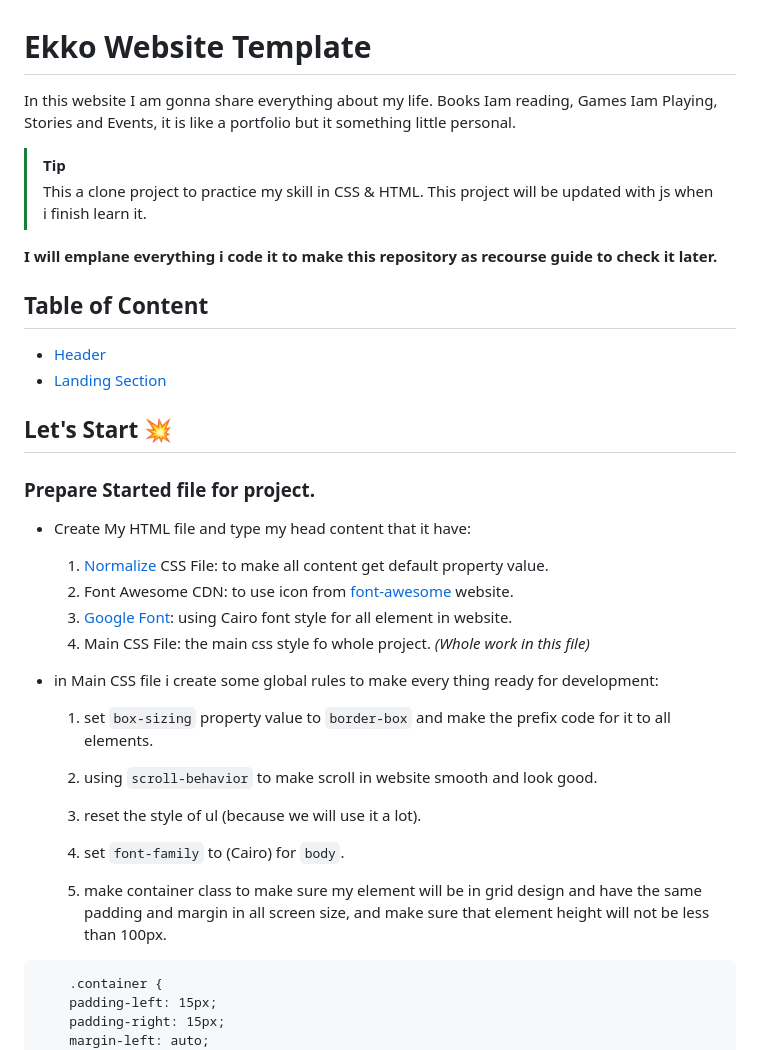
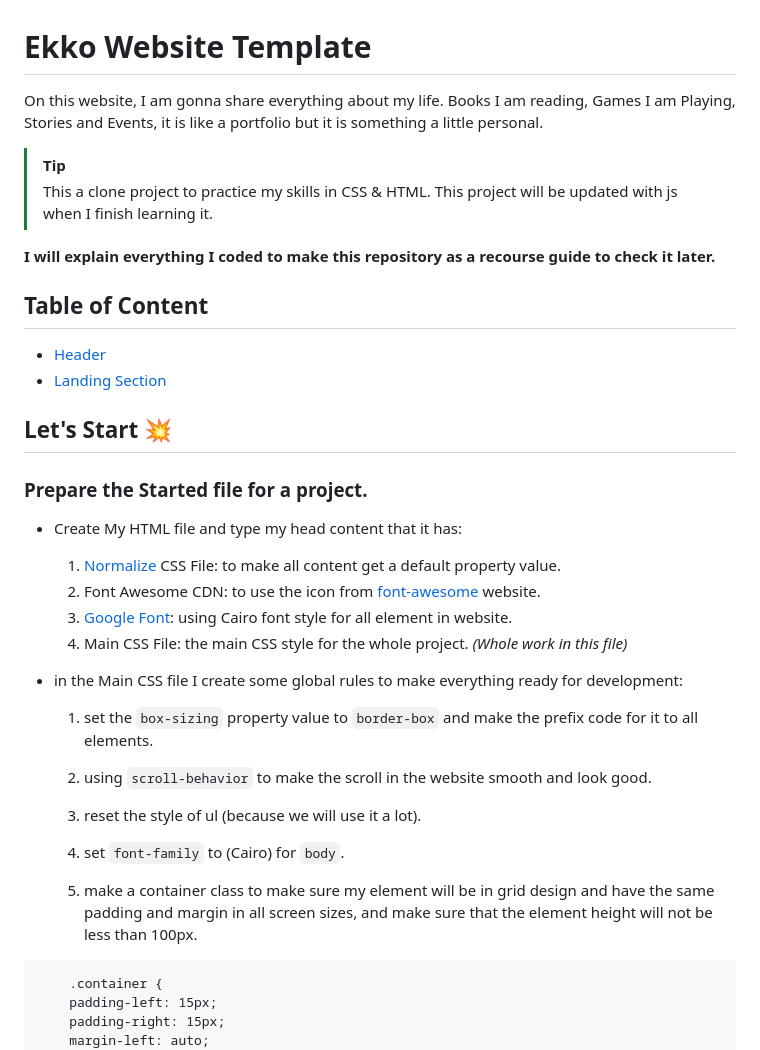
Before and after one commit to medhatassm/Ekko, a Markdown page: Readme.md, the part around one of its changes. GitHub-like rendering.

````diff
--- a/Readme.md
+++ b/Readme.md
@@ -1,12 +1,12 @@
 # Ekko Website Template
 
-In this website I am gonna share everything about my life. Books Iam reading, Games Iam Playing, Stories and Events, it is like a portfolio but it something little personal.
+On this website, I am gonna share everything about my life. Books I am reading, Games I am Playing, Stories and Events, it is like a portfolio but it is something a little personal.
 
 > [!tip]
-> This a clone project to practice my skill in CSS & HTML.
-> This project will be updated with js when i finish learn it.
+> This a clone project to practice my skills in CSS & HTML.
+> This project will be updated with js when I finish learning it.
 
-**I will emplane everything i code it to make this repository as recourse guide to check it later.**
+**I will explain everything I coded to make this repository as a recourse guide to check it later.**
 
 ## Table of Content
 - [Header](#Header)
@@ -14,27 +14,27 @@ In this website I am gonna share everything about my life. Books Iam reading, Ga
 
 ## Let's Start 💥
 
-### Prepare Started file for project.
+### Prepare the Started file for a project.
 
-- Create My HTML file and type my head content that it have:
+- Create My HTML file and type my head content that it has:
 
-  1. [Normalize](https://necolas.github.io/normalize.css/) CSS File: to make all content get default property value.
-  2. Font Awesome CDN: to use icon from [font-awesome](https://fontawesome.com/) website.
+  1. [Normalize](https://necolas.github.io/normalize.css/) CSS File: to make all content get a default property value.
+  2. Font Awesome CDN: to use the icon from [font-awesome](https://fontawesome.com/) website.
   3. [Google Font](https://fonts.google.com/): using Cairo font style for all element in website.
-  4. Main CSS File: the main css style fo whole project.
+  4. Main CSS File: the main CSS style for the whole project.
      _(Whole work in this file)_
 
-- in Main CSS file i create some global rules to make every thing ready for development:
+- in the Main CSS file I create some global rules to make everything ready for development:
 
-  1. set `box-sizing` property value to `border-box` and make the prefix code for it to all elements.
+  1. set the `box-sizing` property value to `border-box` and make the prefix code for it to all elements.
 
-  2. using `scroll-behavior` to make scroll in website smooth and look good.
+  2. using `scroll-behavior` to make the scroll in the website smooth and look good.
 
   3. reset the style of ul (because we will use it a lot).
 
   4. set `font-family` to (Cairo) for `body`.
 
-  5. make container class to make sure my element will be in grid design and have the same padding and margin in all screen size, and make sure that element height will not be less than 100px.
+  5. make a container class to make sure my element will be in grid design and have the same padding and margin in all screen sizes, and make sure that the element height will not be less than 100px.
 
 ```
     .container {
````
Also changed, not shown: other parts of Readme.md (+12 -12 lines).
